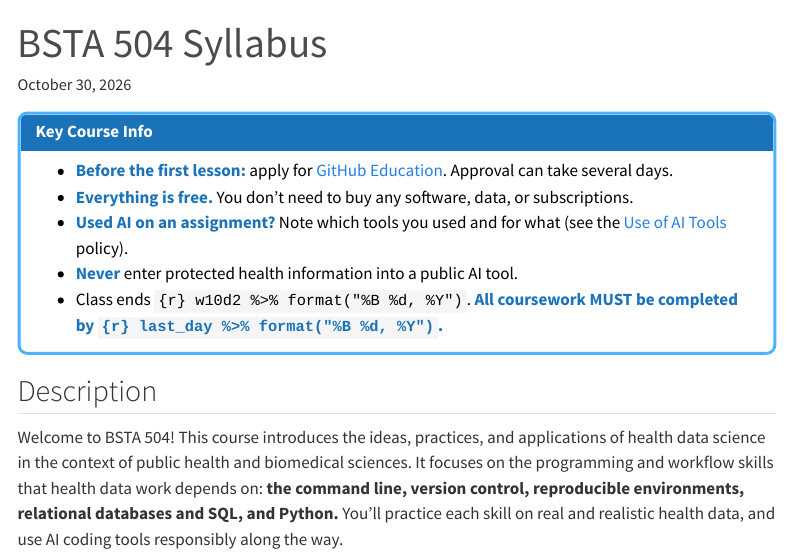
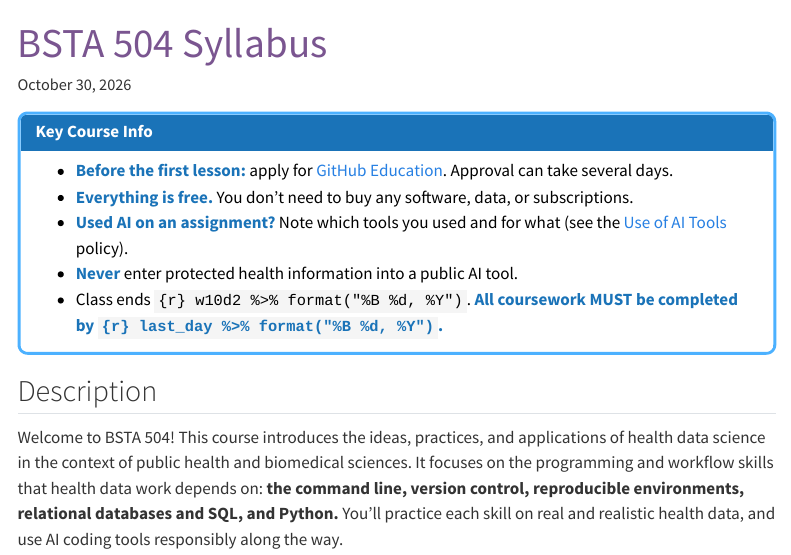
Before and after one commit to nwakim/BSTA_504_27S, a Quarto document (syllabus.qmd): the page in a window 1100 px wide, from its top. Rendered offline with R 4.5, knitr and Pandoc in place of Quarto, with nearby package versions; menus at the side of the page are left out.

Commit message:
Make amethyst the main site color
Navbar and syllabus table headers use amethyst (#9C7BAC); page titles
use the deeper amethyst shade so they stay readable.

Co-Authored-By: Claude Opus 5.5 <noreply@anthropic.com>
Claude-Session: https://claude.ai/code/session_014RNZw6chgGiJMr9uxJ9eVL

````diff
--- a/_quarto.yml
+++ b/_quarto.yml
@@ -5,7 +5,7 @@
 website:
   title: "Introduction to Health Data Science"
   navbar:
-    background: "#4A4B4B"
+    background: "#9C7BAC"
     search: true
     foreground: "#fff"
     collapse-below: sm
--- a/schedule.qmd
+++ b/schedule.qmd
@@ -11,7 +11,7 @@
 ```{css, echo=FALSE}
 .title{
   font-size: 30px;
-  color: #4A4B4B;
+  color: #7A5590;
   background-color: #fff;
   padding: 0px;
 }
````
Also changed, not shown: syllabus.qmd (+2 -2 lines), 9 other files.
